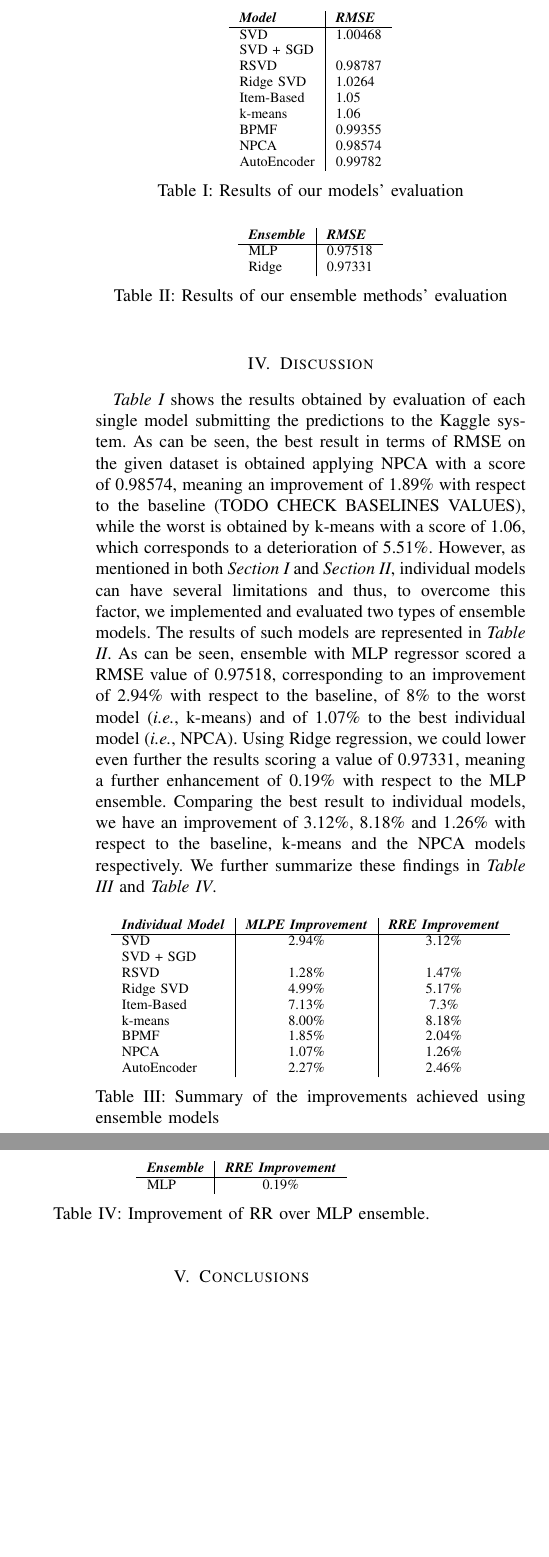
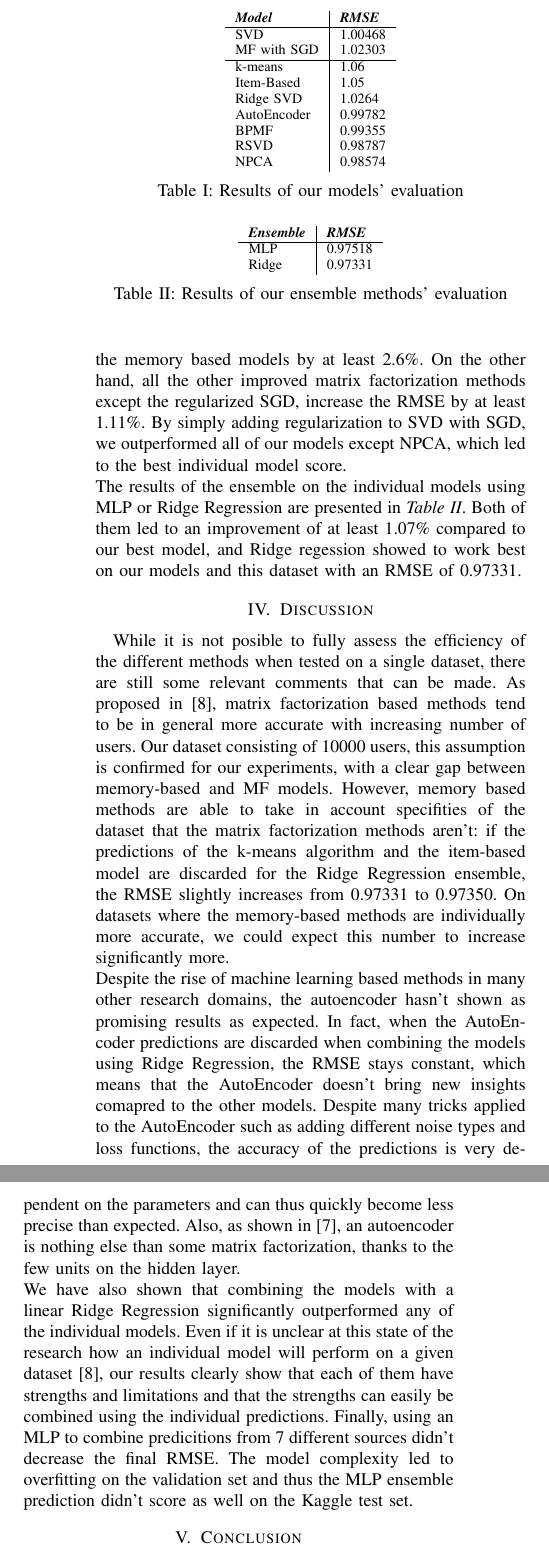
Before and after one commit to AndreaRinaldi1/Recommender-System, a LaTeX paper (report/report.tex): two parts of the columns of page 4 of 4 before the commit and two parts of the columns of page 4 of 5 after it, joined at a grey line, cut so that both start at the same text, the shorter picture padded with empty space. Compiled offline with pdfLaTeX.

Commit message:
Corrected some of the report

```diff
--- a/report/report.tex
+++ b/report/report.tex
@@ -227,14 +215,15 @@ We present the results of single models in \emph{Table \ref{tabres}} and of the
 		\textit{\textbf{Model}} & \textit{\textbf{RMSE}} \\
 		\hline
 		SVD                     &       1.00468                 \\
-		SVD + SGD               &                        \\
+		MF with SGD             &       1.02303                 \\
+		\hline
+		k-means                 &        1.06                \\
+		Item-Based              &        1.05                \\
+		Ridge SVD               &        1.0264                \\
+		AutoEncoder             &        0.99782               \\
+		BPMF                    &        0.99355               \\
 		RSVD       	            &        0.98787                \\
-		Ridge SVD               &        1.0264                \\
-		Item-Based              &        1.05                \\
-		k-means                 &        1.06                \\
-		BPMF                    &        0.99355               \\
-		NPCA                    &        0.98574          \\
-		AutoEncoder             &        0.99782
+		NPCA                    &        0.98574
 	\end{tabular}
 \caption{Results of our models' evaluation}
 \label{tabres}
@@ -252,45 +241,25 @@ We present the results of single models in \emph{Table \ref{tabres}} and of the
 \label{ensres}
 \end{table}
 
+The results of the individual models are presented in \emph{Table \ref{tabres}}.
+The two simple baseline models, which are both model-based matrix factorization models, both outperform the memory based models by at least 2.6\%. On the other hand, all the other improved matrix factorization methods except the regularized SGD, increase the RMSE by at least 1.11\%. By simply adding regularization to SVD with SGD, we outperformed all of our models except NPCA, which led to the best individual model score.
+\\
+The results of the ensemble on the individual models using MLP or Ridge Regression are presented in \emph{Table \ref{ensres}}. Both of them led to an improvement of at least 1.07\% compared to our best model, and Ridge regession showed to work best on our models and this dataset with an RMSE of 0.97331.
+
 \section{Discussion}
 \label{disc}
 
-\emph{Table \ref{tabres}} shows the results obtained by evaluation of each single model submitting the predictions to the Kaggle system. As can be seen, the best result in terms of RMSE on the given dataset is obtained applying NPCA with a score of 0.98574, meaning an improvement of 1.89\% with respect to the baseline (TODO CHECK BASELINES VALUES), while the worst is obtained by k-means with a score of 1.06, which corresponds to a deterioration of 5.51\%. However, as mentioned in both \emph{Section \ref{int}} and \emph{Section \ref{mam}}, individual models can have several limitations and thus, to overcome this factor, we implemented and evaluated two types of ensemble models. The results of such models are represented in \emph{Table \ref{ensres}}. As can be seen, ensemble with MLP regressor scored a RMSE value of 0.97518, corresponding to an improvement of 2.94\% with respect to the baseline, of 8\% to the worst model (\emph{i.e.}, k-means) and of 1.07\% to the best individual model (\emph{i.e.}, NPCA). Using Ridge regression, we could lower even further the results scoring a value of 0.97331, meaning a further enhancement of 0.19\% with respect to the MLP ensemble. Comparing the best result to individual models, we have an improvement of 3.12\%, 8.18\% and 1.26\% with respect to the baseline, k-means and the NPCA models respectively. We further summarize these findings in \emph{Table \ref{sumtab}} and \emph{Table \ref{enssum}}.
+While it is not posible to fully assess the efficiency of the different methods when tested on a single dataset, there are still some relevant comments that can be made.
+As proposed in \cite{comparative}, matrix factorization based methods tend to be in general more accurate with increasing number of users. Our dataset consisting of 10000 users, this assumption is confirmed for our experiments, with a clear gap between memory-based and MF models. However, memory based methods are able to take in account specifities of the dataset that the matrix factorization methods aren't: if the predictions of the k-means algorithm and the item-based model are discarded for the Ridge Regression ensemble, the RMSE slightly increases from 0.97331 to 0.97350. On datasets where the memory-based methods are individually more accurate, we could expect this number to increase significantly more.\\
+Despite the rise of machine learning based methods in many other research domains, the autoencoder hasn't shown as promising results as expected. In fact, when the AutoEncoder predictions are discarded when combining the models using Ridge Regression, the RMSE stays constant, which means that the AutoEncoder doesn't bring new insights comapred to the other models. Despite many tricks applied to the AutoEncoder such as adding different noise types and loss functions, the accuracy of the predictions is very dependent on the parameters and can thus quickly become less precise than expected. Also, as shown in \cite{Kuchaiev2017TrainingDA}, an autoencoder is nothing else than some matrix factorization, thanks to the few units on the hidden layer.\\
+We have also shown that combining the models with a linear Ridge Regression significantly outperformed any of the individual models. Even if it is unclear at this state of the research how an individual model will perform on a given dataset \cite{comparative}, our results clearly show that each of them have strengths and limitations and that the strengths can easily be combined using the individual predictions. Finally, using an MLP to combine predicitions from 7 different sources didn't decrease the final RMSE. The model complexity led to overfitting on the validation set and thus the MLP ensemble prediction didn't score as well on the Kaggle test set.
 
-\begin{table}[h!]
-	\centering
-	\begin{tabular}{l|c|c}
-		\textit{\textbf{Individual Model}} & \textit{\textbf{MLPE Improvement}} & \textit{\textbf{RRE Improvement}} \\
-		\hline
-		SVD                     &       2.94\%     &     3.12\%         \\
-		SVD + SGD               &                 &      				 \\
-		RSVD       	            &        1.28\%  &     1.47\%         		\\
-		Ridge SVD               &        4.99\%   &    5.17\%         		\\
-		Item-Based              &        7.13\%     &   7.3\%        		\\
-		k-means                 &        8.00\%     &  8.18\%         		\\
-		BPMF                    &        1.85\%  &     2.04\%        \\
-		NPCA                    &        1.07\%   &    1.26\%   				\\
-		AutoEncoder             &        2.27\%    &   2.46\%
-	\end{tabular}
-    \caption{Summary of the improvements achieved using ensemble models}
-    \label{sumtab}
-\end{table}
 
-\begin{table}[h!]
-	\centering
-	\begin{tabular}{l|c}
-		\textit{\textbf{Ensemble}} & \textit{\textbf{RRE Improvement}} \\
-		\hline
-		MLP                     &      0.19\%                 \\
-	\end{tabular}
-\caption{Improvement of RR over MLP ensemble.}
-\label{enssum}
-\end{table}
 
-\section{Conclusions}
+\section{Conclusion}
 \label{conc}
 
-In this work we implemented and evaluated different Collaborative Filtering techniques to build reliable and efficient Recommender Systems. We first implemented 7 different individual models based on different papers and submitted their predictions to the Kaggle system to be able to compare their performances in terms of the Root Mean Squared Error, and analyse their strengths and limitations. To further improve the predictions, we implemented and tested two different types of ensemble models, the first using a Multi-Layer Perceptron and the second using Ridge Regression. Analysing both methods' predictions, we concluded that the latter was the best model in our situation. By using this approach, we were able to further enhance our results achieving a final score of 0.97331, corresponding to a final improvement of 1.26\% over our best individual model (NPCA), of 8.18\% with respect to the worst model (k-means), and of 0.19\% with respect to the first ensemble model.
+In this work we implemented and evaluated different Collaborative Filtering techniques to build reliable and efficient Recommender Systems. We first implemented 7 different individual models based on different papers and submitted their predictions to the Kaggle system to be able to compare their performances in terms of the Root Mean Squared Error, and analyse their strengths and limitations. To further improve the predictions, we implemented and tested two different types of ensemble models, the first using a Multi-Layer Perceptron and the second using Ridge Regression. Analysing both methods' predictions, we concluded that the latter was the best model in our situation. By using this approach, we were able to further enhance our results achieving a final score of 0.97331, corresponding to a final improvement of 4.972 \% compared to the best baseline and 1.26\% over our best individual model (NPCA).
 
 
 \bibliographystyle{IEEEtran}
```
Also changed, not shown: report/report.pdf, report/report.tex (42 more changed lines).
